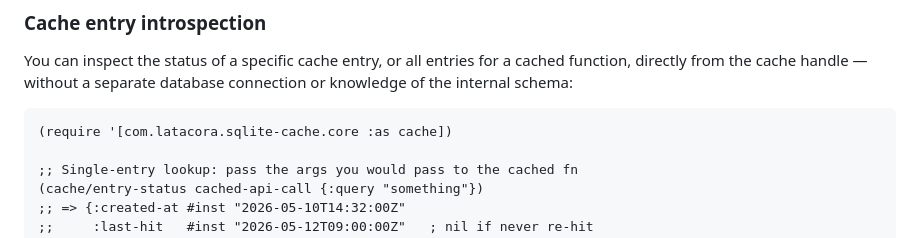
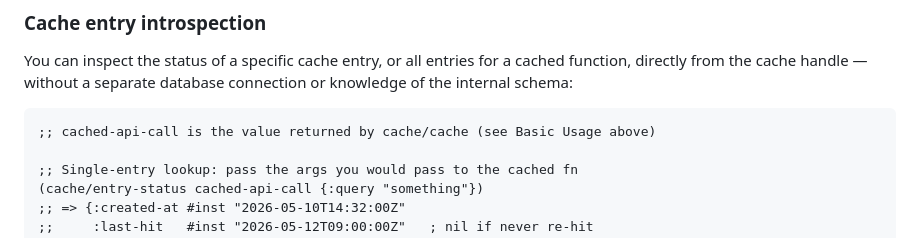
Before and after one commit to latacora/sqlite-cache, a Markdown page: README.md, the part around the change. GitHub-like rendering.

Commit message:
Clarify that cached-api-call is the return value of cache/cache
Co-Authored-By: Claude Sonnet 4.6 <noreply@anthropic.com>

````diff
--- a/README.md
+++ b/README.md
@@ -144,7 +144,7 @@ For bulk operations that might trigger multiple maintenance runs, you can use `w
 You can inspect the status of a specific cache entry, or all entries for a cached function, directly from the cache handle — without a separate database connection or knowledge of the internal schema:
 
 ```clojure
-(require '[com.latacora.sqlite-cache.core :as cache])
+;; cached-api-call is the value returned by cache/cache (see Basic Usage above)
 
 ;; Single-entry lookup: pass the args you would pass to the cached fn
 (cache/entry-status cached-api-call {:query "something"})
````
